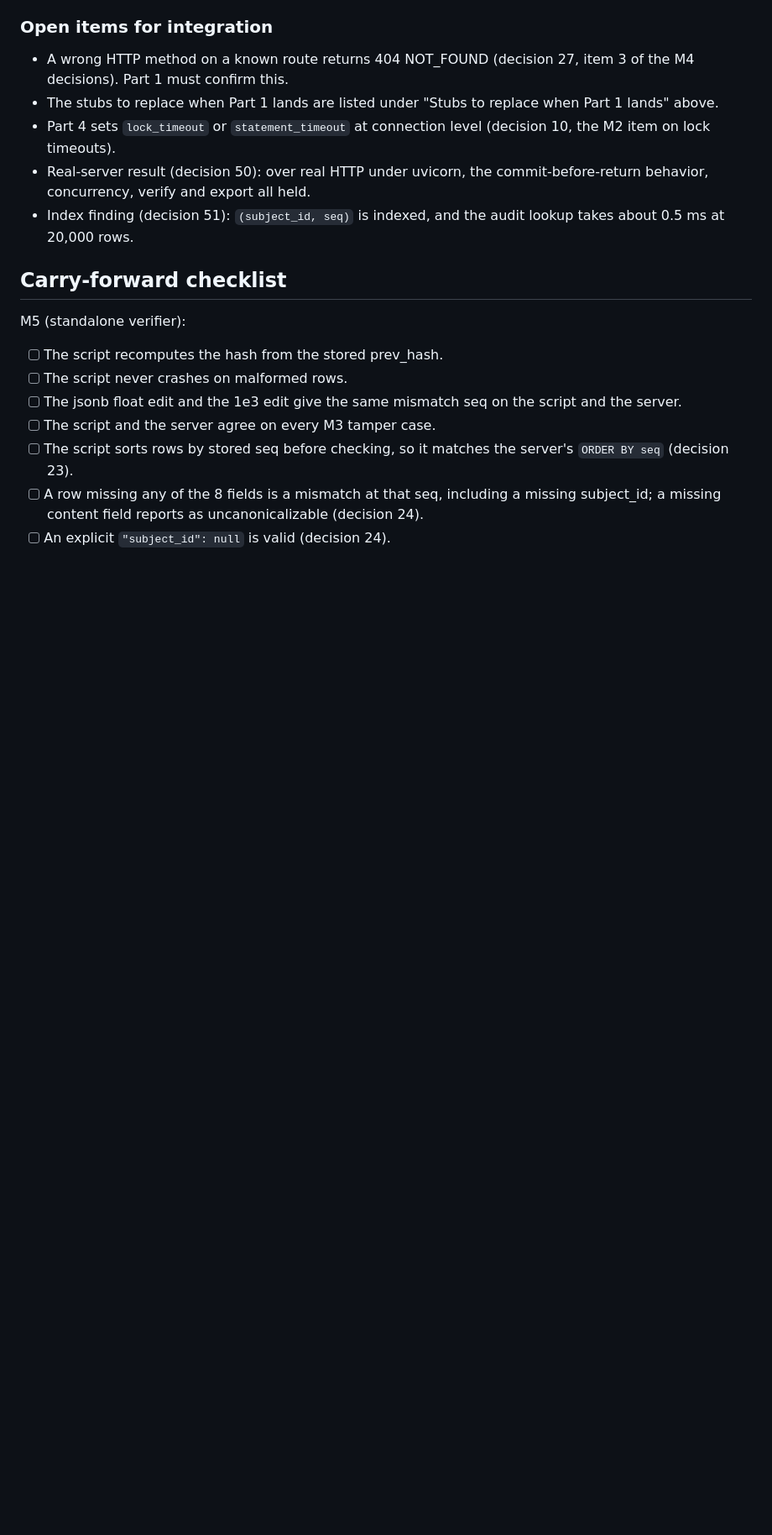
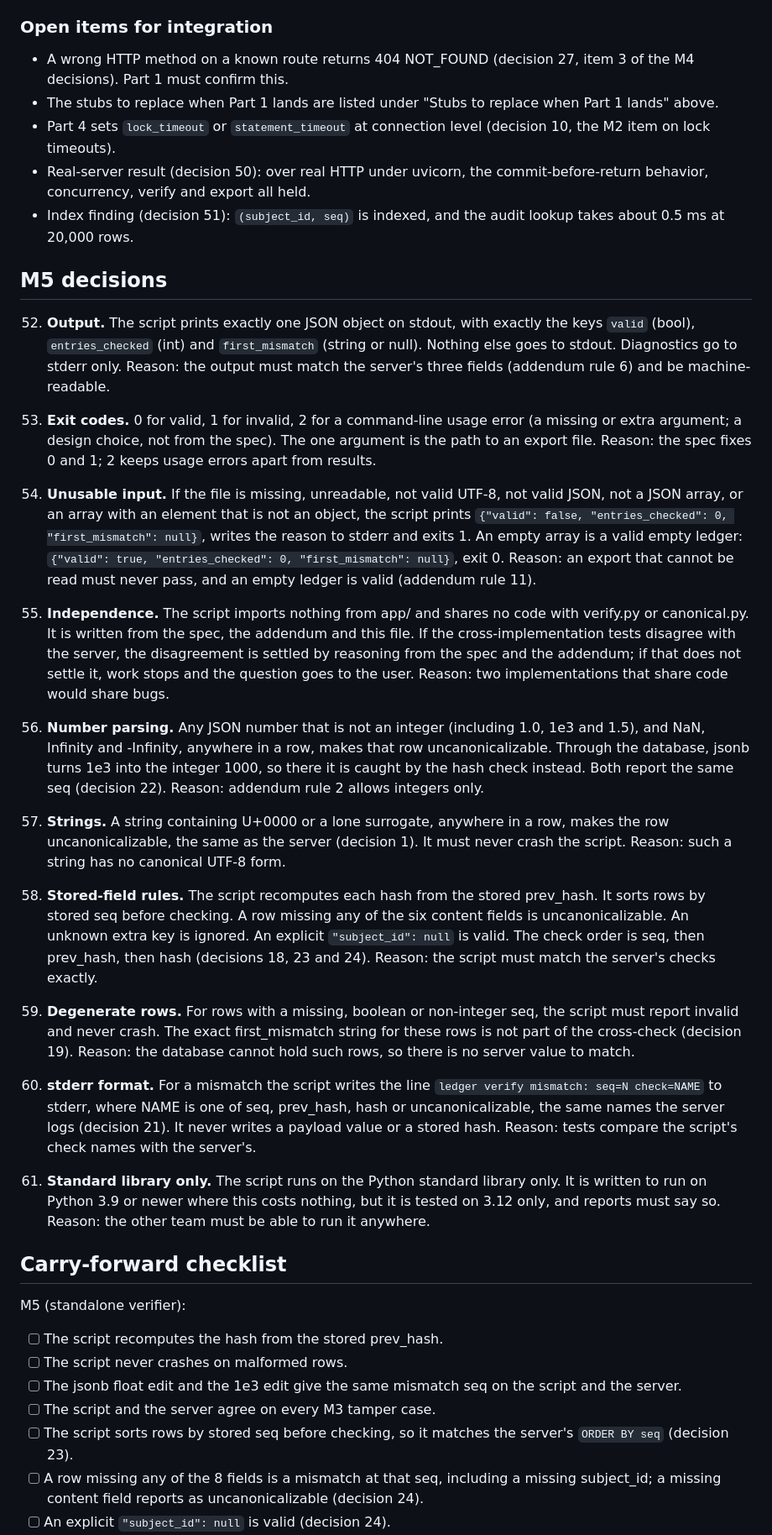
Before and after one commit to Shadiamw/EU_AI_ACT_MONITOR, a Markdown page: docs/decisions.md, the part around the change. Shown at 84% size. Rendered like a GitHub page; blank space fills up the shorter version.

Commit message:
Record M5 verifier decisions in docs/decisions.md
Co-Authored-By: Claude Opus 5.5 (1M context) <noreply@anthropic.com>
Claude-Session: https://claude.ai/code/session_011osP5qXbaEVGDd9vadaTXe

```diff
--- a/docs/decisions.md
+++ b/docs/decisions.md
@@ -320,6 +320,62 @@ handled.
 - Index finding (decision 51): `(subject_id, seq)` is indexed, and the audit lookup takes about
   0.5 ms at 20,000 rows.
 
+## M5 decisions
+
+52. **Output.** The script prints exactly one JSON object on stdout, with exactly the keys
+    `valid` (bool), `entries_checked` (int) and `first_mismatch` (string or null). Nothing else
+    goes to stdout. Diagnostics go to stderr only. Reason: the output must match the server's
+    three fields (addendum rule 6) and be machine-readable.
+
+53. **Exit codes.** 0 for valid, 1 for invalid, 2 for a command-line usage error (a missing or
+    extra argument; a design choice, not from the spec). The one argument is the path to an
+    export file. Reason: the spec fixes 0 and 1; 2 keeps usage errors apart from results.
+
+54. **Unusable input.** If the file is missing, unreadable, not valid UTF-8, not valid JSON,
+    not a JSON array, or an array with an element that is not an object, the script prints
+    `{"valid": false, "entries_checked": 0, "first_mismatch": null}`, writes the reason to
+    stderr and exits 1. An empty array is a valid empty ledger:
+    `{"valid": true, "entries_checked": 0, "first_mismatch": null}`, exit 0. Reason: an
+    export that cannot be read must never pass, and an empty ledger is valid (addendum
+    rule 11).
+
+55. **Independence.** The script imports nothing from app/ and shares no code with verify.py
+    or canonical.py. It is written from the spec, the addendum and this file. If the
+    cross-implementation tests disagree with the server, the disagreement is settled by
+    reasoning from the spec and the addendum; if that does not settle it, work stops and the
+    question goes to the user. Reason: two implementations that share code would share bugs.
+
+56. **Number parsing.** Any JSON number that is not an integer (including 1.0, 1e3 and 1.5),
+    and NaN, Infinity and -Infinity, anywhere in a row, makes that row uncanonicalizable.
+    Through the database, jsonb turns 1e3 into the integer 1000, so there it is caught by the
+    hash check instead. Both report the same seq (decision 22). Reason: addendum rule 2 allows
+    integers only.
+
+57. **Strings.** A string containing U+0000 or a lone surrogate, anywhere in a row, makes the
+    row uncanonicalizable, the same as the server (decision 1). It must never crash the
+    script. Reason: such a string has no canonical UTF-8 form.
+
+58. **Stored-field rules.** The script recomputes each hash from the stored prev_hash. It sorts
+    rows by stored seq before checking. A row missing any of the six content fields is
+    uncanonicalizable. An unknown extra key is ignored. An explicit `"subject_id": null` is
+    valid. The check order is seq, then prev_hash, then hash (decisions 18, 23 and 24).
+    Reason: the script must match the server's checks exactly.
+
+59. **Degenerate rows.** For rows with a missing, boolean or non-integer seq, the script must
+    report invalid and never crash. The exact first_mismatch string for these rows is not part
+    of the cross-check (decision 19). Reason: the database cannot hold such rows, so there is
+    no server value to match.
+
+60. **stderr format.** For a mismatch the script writes the line
+    `ledger verify mismatch: seq=N check=NAME` to stderr, where NAME is one of seq, prev_hash,
+    hash or uncanonicalizable, the same names the server logs (decision 21). It never writes a
+    payload value or a stored hash. Reason: tests compare the script's check names with the
+    server's.
+
+61. **Standard library only.** The script runs on the Python standard library only. It is
+    written to run on Python 3.9 or newer where this costs nothing, but it is tested on 3.12
+    only, and reports must say so. Reason: the other team must be able to run it anywhere.
+
 ## Carry-forward checklist
 
 M5 (standalone verifier):
```
